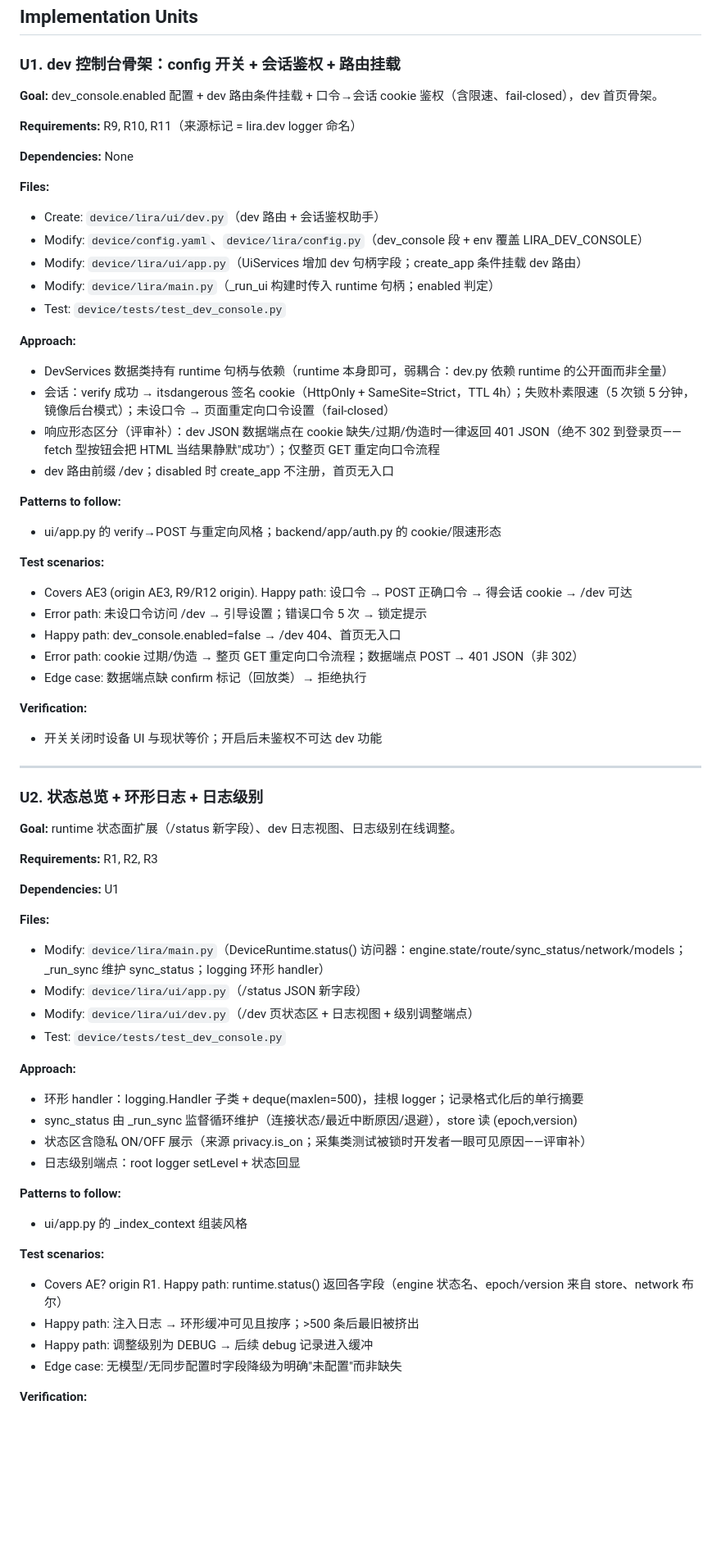
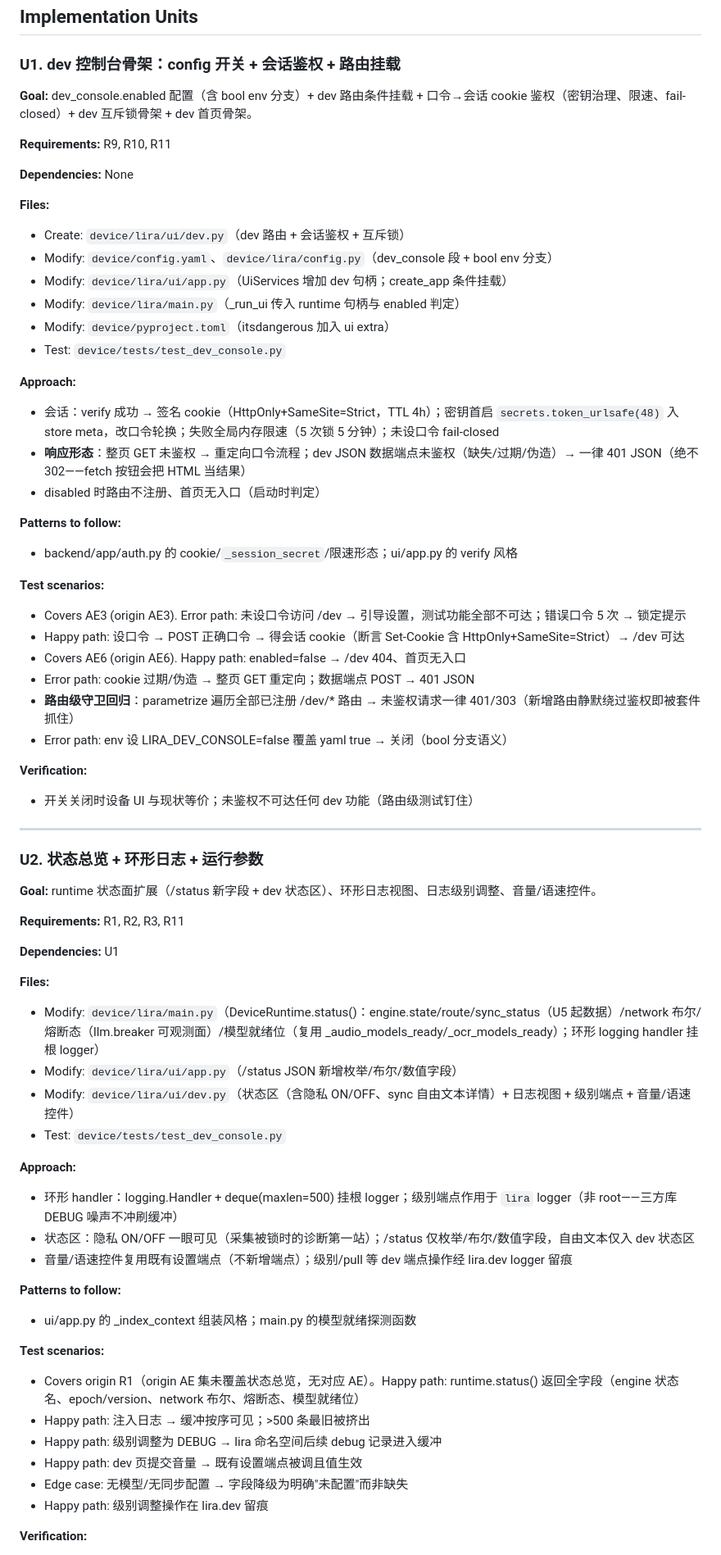
Before and after one commit to JoeYZXd/LIRA, a Markdown page: docs/plans/2026-10-03-001-feat-device-dev-console-plan.md, the part around one of its changes. Shown at 82% size. GitHub-like rendering; blank space fills up the shorter version.

```diff
--- a/docs/plans/2026-10-03-001-feat-device-dev-console-plan.md
+++ b/docs/plans/2026-10-03-001-feat-device-dev-console-plan.md
@@ -103,66 +114,68 @@ M7 主循环接线完成（2026-10-03），设备进入板上验证期：所有
 ### U1. dev 控制台骨架：config 开关 + 会话鉴权 + 路由挂载
 
-**Goal:** dev_console.enabled 配置 + dev 路由条件挂载 + 口令→会话 cookie 鉴权（含限速、fail-closed），dev 首页骨架。
+**Goal:** dev_console.enabled 配置（含 bool env 分支）+ dev 路由条件挂载 + 口令→会话 cookie 鉴权（密钥治理、限速、fail-closed）+ dev 互斥锁骨架 + dev 首页骨架。
 
-**Requirements:** R9, R10, R11（来源标记 = lira.dev logger 命名）
+**Requirements:** R9, R10, R11
 
 **Dependencies:** None
 
 **Files:**
-- Create: `device/lira/ui/dev.py`（dev 路由 + 会话鉴权助手）
-- Modify: `device/config.yaml`、`device/lira/config.py`（dev_console 段 + env 覆盖 LIRA_DEV_CONSOLE）
-- Modify: `device/lira/ui/app.py`（UiServices 增加 dev 句柄字段；create_app 条件挂载 dev 路由）
-- Modify: `device/lira/main.py`（_run_ui 构建时传入 runtime 句柄；enabled 判定）
+- Create: `device/lira/ui/dev.py`（dev 路由 + 会话鉴权 + 互斥锁）
+- Modify: `device/config.yaml`、`device/lira/config.py`（dev_console 段 + bool env 分支）
+- Modify: `device/lira/ui/app.py`（UiServices 增加 dev 句柄；create_app 条件挂载）
+- Modify: `device/lira/main.py`（_run_ui 传入 runtime 句柄与 enabled 判定）
+- Modify: `device/pyproject.toml`（itsdangerous 加入 ui extra）
 - Test: `device/tests/test_dev_console.py`
 
 **Approach:**
-- DevServices 数据类持有 runtime 句柄与依赖（runtime 本身即可，弱耦合：dev.py 依赖 runtime 的公开面而非全量）
-- 会话：verify 成功 → itsdangerous 签名 cookie（HttpOnly + SameSite=Strict，TTL 4h）；失败朴素限速（5 次锁 5 分钟，镜像后台模式）；未设口令 → 页面重定向口令设置（fail-closed）
-- 响应形态区分（评审补）：dev JSON 数据端点在 cookie 缺失/过期/伪造时一律返回 401 JSON（绝不 302 到登录页——fetch 型按钮会把 HTML 当结果静默"成功"）；仅整页 GET 重定向口令流程
-- dev 路由前缀 /dev；disabled 时 create_app 不注册，首页无入口
+- 会话：verify 成功 → 签名 cookie（HttpOnly+SameSite=Strict，TTL 4h）；密钥首启 `secrets.token_urlsafe(48)` 入 store meta，改口令轮换；失败全局内存限速（5 次锁 5 分钟）；未设口令 fail-closed
+- **响应形态**：整页 GET 未鉴权 → 重定向口令流程；dev JSON 数据端点未鉴权（缺失/过期/伪造）→ 一律 401 JSON（绝不 302——fetch 按钮会把 HTML 当结果）
+- disabled 时路由不注册、首页无入口（启动时判定）
 
 **Patterns to follow:**
-- ui/app.py 的 verify→POST 与重定向风格；backend/app/auth.py 的 cookie/限速形态
+- backend/app/auth.py 的 cookie/`_session_secret`/限速形态；ui/app.py 的 verify 风格
 
 **Test scenarios:**
-- Covers AE3 (origin AE3, R9/R12 origin). Happy path: 设口令 → POST 正确口令 → 得会话 cookie → /dev 可达
-- Error path: 未设口令访问 /dev → 引导设置；错误口令 5 次 → 锁定提示
-- Happy path: dev_console.enabled=false → /dev 404、首页无入口
-- Error path: cookie 过期/伪造 → 整页 GET 重定向口令流程；数据端点 POST → 401 JSON（非 302）
-- Edge case: 数据端点缺 confirm 标记（回放类）→ 拒绝执行
+- Covers AE3 (origin AE3). Error path: 未设口令访问 /dev → 引导设置，测试功能全部不可达；错误口令 5 次 → 锁定提示
+- Happy path: 设口令 → POST 正确口令 → 得会话 cookie（断言 Set-Cookie 含 HttpOnly+SameSite=Strict）→ /dev 可达
+- Covers AE6 (origin AE6). Happy path: enabled=false → /dev 404、首页无入口
+- Error path: cookie 过期/伪造 → 整页 GET 重定向；数据端点 POST → 401 JSON
+- **路由级守卫回归**：parametrize 遍历全部已注册 /dev/* 路由 → 未鉴权请求一律 401/303（新增路由静默绕过鉴权即被套件抓住）
+- Error path: env 设 LIRA_DEV_CONSOLE=false 覆盖 yaml true → 关闭（bool 分支语义）
 
 **Verification:**
-- 开关关闭时设备 UI 与现状等价；开启后未鉴权不可达 dev 功能
+- 开关关闭时设备 UI 与现状等价；未鉴权不可达任何 dev 功能（路由级测试钉住）
 
 ---
 
-### U2. 状态总览 + 环形日志 + 日志级别
+### U2. 状态总览 + 环形日志 + 运行参数
 
-**Goal:** runtime 状态面扩展（/status 新字段）、dev 日志视图、日志级别在线调整。
+**Goal:** runtime 状态面扩展（/status 新字段 + dev 状态区）、环形日志视图、日志级别调整、音量/语速控件。
 
-**Requirements:** R1, R2, R3
+**Requirements:** R1, R2, R3, R11
 
 **Dependencies:** U1
 
 **Files:**
-- Modify: `device/lira/main.py`（DeviceRuntime.status() 访问器：engine.state/route/sync_status/network/models；_run_sync 维护 sync_status；logging 环形 handler）
-- Modify: `device/lira/ui/app.py`（/status JSON 新字段）
-- Modify: `device/lira/ui/dev.py`（/dev 页状态区 + 日志视图 + 级别调整端点）
+- Modify: `device/lira/main.py`（DeviceRuntime.status()：engine.state/route/sync_status（U5 起数据）/network 布尔/熔断态（llm.breaker 可观测面）/模型就绪位（复用 _audio_models_ready/_ocr_models_ready）；环形 logging handler 挂根 logger）
+- Modify: `device/lira/ui/app.py`（/status JSON 新增枚举/布尔/数值字段）
+- Modify: `device/lira/ui/dev.py`（状态区（含隐私 ON/OFF、sync 自由文本详情）+ 日志视图 + 级别端点 + 音量/语速控件）
 - Test: `device/tests/test_dev_console.py`
 
 **Approach:**
-- 环形 handler：logging.Handler 子类 + deque(maxlen=500)，挂根 logger；记录格式化后的单行摘要
-- sync_status 由 _run_sync 监督循环维护（连接状态/最近中断原因/退避），store 读 (epoch,version)
-- 状态区含隐私 ON/OFF 展示（来源 privacy.is_on；采集类测试被锁时开发者一眼可见原因——评审补）
-- 日志级别端点：root logger setLevel + 状态回显
+- 环形 handler：logging.Handler + deque(maxlen=500) 挂根 logger；级别端点作用于 `lira` logger（非 root——三方库 DEBUG 噪声不冲刷缓冲）
+- 状态区：隐私 ON/OFF 一眼可见（采集被锁时的诊断第一站）；/status 仅枚举/布尔/数值字段，自由文本仅入 dev 状态区
+- 音量/语速控件复用既有设置端点（不新增端点）；级别/pull 等 dev 端点操作经 lira.dev logger 留痕
 
 **Patterns to follow:**
-- ui/app.py 的 _index_context 组装风格
+- ui/app.py 的 _index_context 组装风格；main.py 的模型就绪探测函数
 
 **Test scenarios:**
-- Covers AE? origin R1. Happy path: runtime.status() 返回各字段（engine 状态名、epoch/version 来自 store、network 布尔）
-- Happy path: 注入日志 → 环形缓冲可见且按序；>500 条后最旧被挤出
-- Happy path: 调整级别为 DEBUG → 后续 debug 记录进入缓冲
-- Edge case: 无模型/无同步配置时字段降级为明确"未配置"而非缺失
+- Covers origin R1（origin AE 集未覆盖状态总览，无对应 AE）。Happy path: runtime.status() 返回全字段（engine 状态名、epoch/version、network 布尔、熔断态、模型就绪位）
+- Happy path: 注入日志 → 缓冲按序可见；>500 条最旧被挤出
+- Happy path: 级别调整为 DEBUG → lira 命名空间后续 debug 记录进入缓冲
+- Happy path: dev 页提交音量 → 既有设置端点被调且值生效
+- Edge case: 无模型/无同步配置 → 字段降级为明确"未配置"而非缺失
+- Happy path: 级别调整操作在 lira.dev 留痕
 
 **Verification:**
```
Also changed, not shown: other parts of docs/plans/2026-10-03-001-feat-device-dev-console-plan.md (+110 -90 lines).
